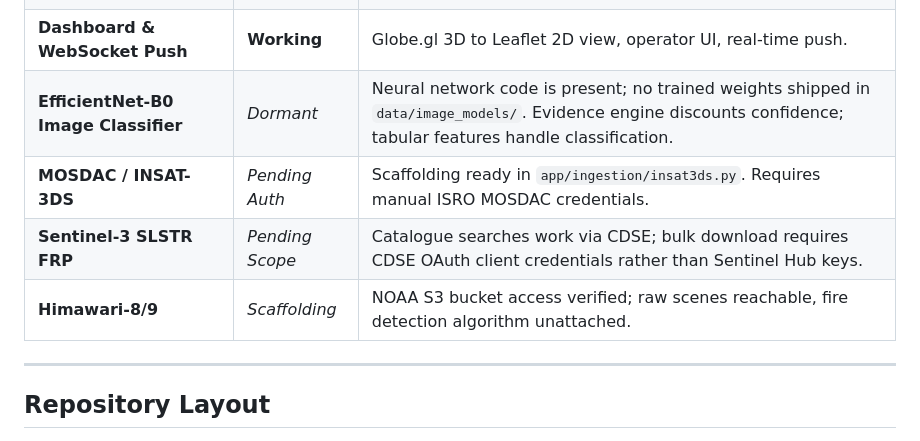
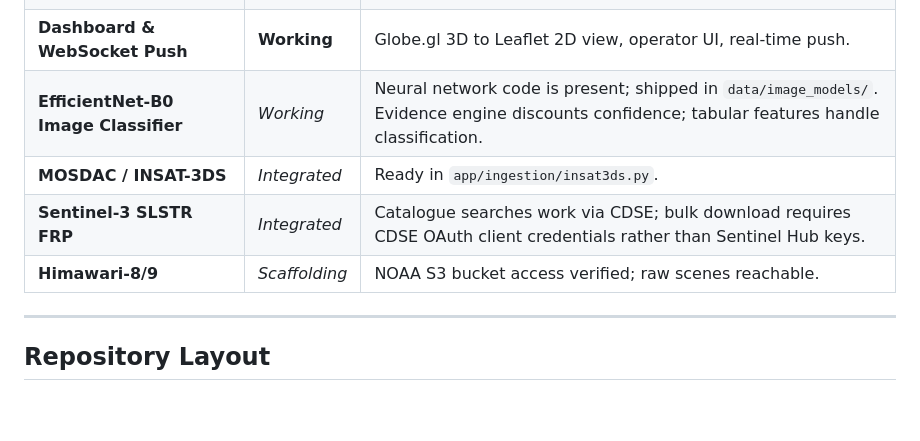
Before and after one commit to nainaaa1105/SIH_Team_AlgoRythm, a Markdown page: README.md, the part around the change. GitHub-like rendering; blank space fills up the shorter version.

Commit message:
Update README.md final edit

```diff
--- a/README.md
+++ b/README.md
@@ -117,10 +117,10 @@ flowchart TB
 | **XGBoost Classifier + SHAP** | **Working** | Model v5 (macro-F1 0.663 on tile split with corrected supervision rules). |
 | **Gaussian Plume & Population Exposure**| **Working** | Wind-driven atmospheric dispersion modeling and threat corridor overlay. |
 | **Dashboard & WebSocket Push** | **Working** | Globe.gl 3D to Leaflet 2D view, operator UI, real-time push. |
-| **EfficientNet-B0 Image Classifier** | *Dormant* | Neural network code is present; no trained weights shipped in `data/image_models/`. Evidence engine discounts confidence; tabular features handle classification. |
-| **MOSDAC / INSAT-3DS** | *Pending Auth* | Scaffolding ready in `app/ingestion/insat3ds.py`. Requires manual ISRO MOSDAC credentials. |
-| **Sentinel-3 SLSTR FRP** | *Pending Scope* | Catalogue searches work via CDSE; bulk download requires CDSE OAuth client credentials rather than Sentinel Hub keys. |
-| **Himawari-8/9** | *Scaffolding* | NOAA S3 bucket access verified; raw scenes reachable, fire detection algorithm unattached. |
+| **EfficientNet-B0 Image Classifier** | *Working* | Neural network code is present; shipped in `data/image_models/`. Evidence engine discounts confidence; tabular features handle classification. |
+| **MOSDAC / INSAT-3DS** | *Integrated* | Ready in `app/ingestion/insat3ds.py`. |
+| **Sentinel-3 SLSTR FRP** | *Integrated* | Catalogue searches work via CDSE; bulk download requires CDSE OAuth client credentials rather than Sentinel Hub keys. |
+| **Himawari-8/9** | *Scaffolding* | NOAA S3 bucket access verified; raw scenes reachable. |
 
 ---
 
```
